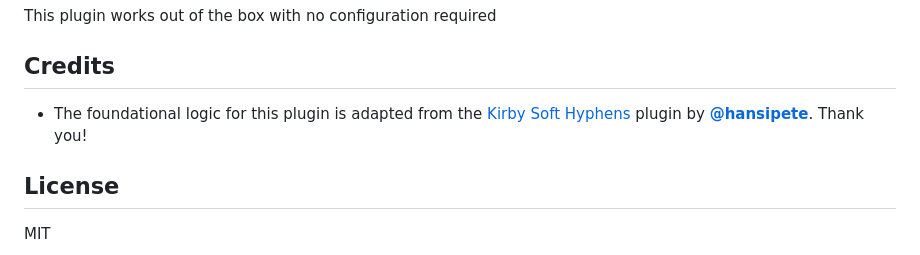
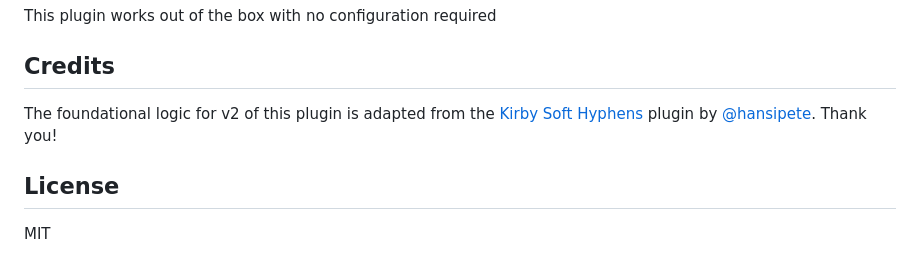
Before and after one commit to grommasdietz/kirby-hidden-characters, a Markdown page: README.md, the part around the change printed below. Drawn GitHub-style.

```diff
--- a/README.md
+++ b/README.md
@@ -59,7 +60,7 @@ This plugin works out of the box with no configuration required
 
 ## Credits
 
-- The foundational logic for this plugin is adapted from the [Kirby Soft Hyphens](https://github.com/hansipete/kirby-soft-hyphens) plugin by [**@hansipete**](https://github.com/hansipete). Thank you!
+The foundational logic for v2 of this plugin is adapted from the [Kirby Soft Hyphens](https://github.com/hansipete/kirby-soft-hyphens) plugin by [@hansipete](https://github.com/hansipete). Thank you!
 
 ## License
 
```
Also changed, not shown: other parts of README.md (+23 -22 lines).
